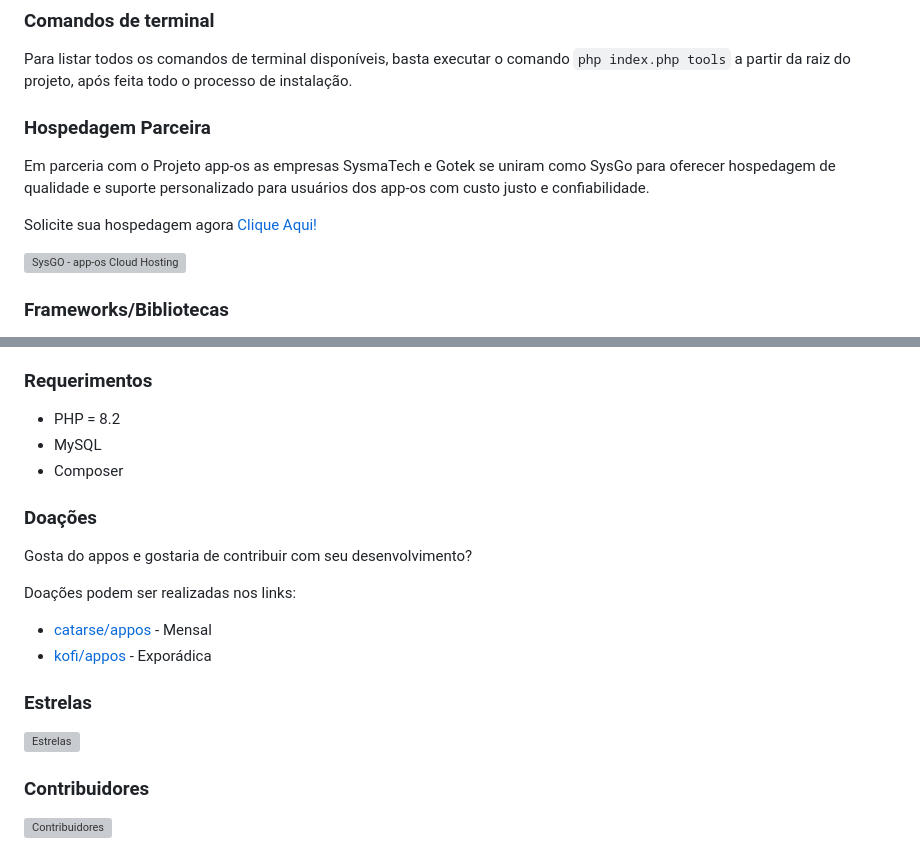
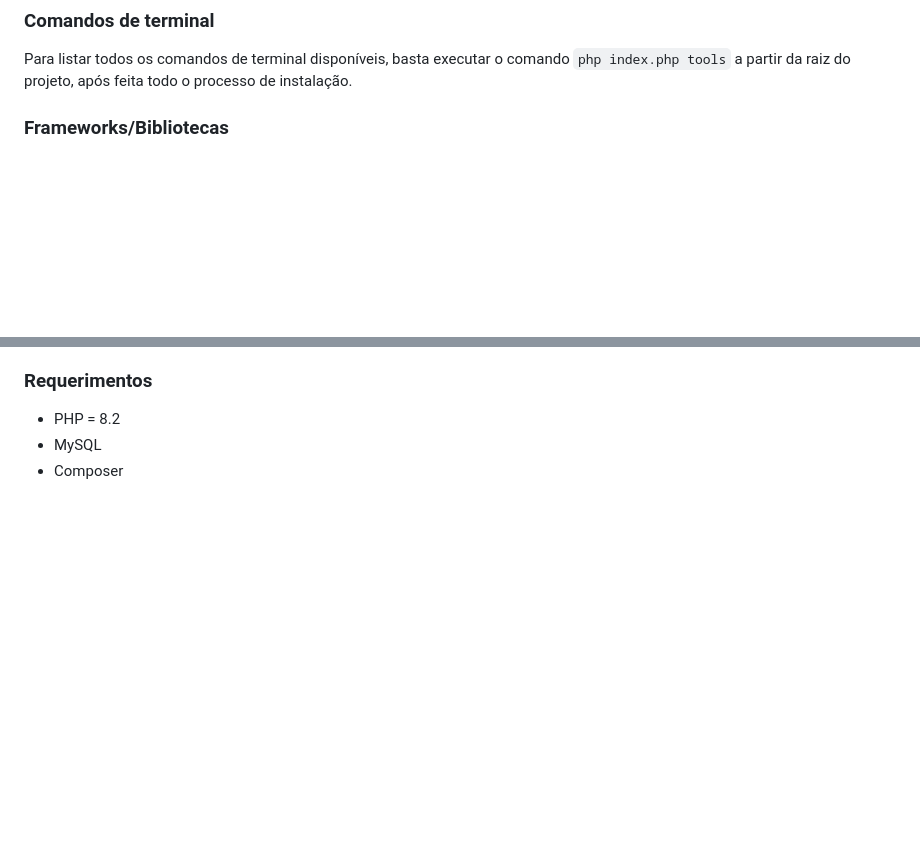
Before and after one commit to ataidesborges/appos, a Markdown page: README.md, 2 parts joined by grey strips. GitHub-like rendering; blank space fills up the shorter version; grey boxes are pictures that could not be loaded.

```diff
--- a/README.md
+++ b/README.md
@@ -103,12 +95,6 @@ Tutorial Instalação: [https://youtu.be/NgXzzBB_2bM?si=FS_R2xq_W0Jnfn33](https:
 
 Para listar todos os comandos de terminal disponíveis, basta executar o comando `php index.php tools` a partir da raiz do projeto, após feita todo o processo de instalação.
 
-### Hospedagem Parceira
-Em parceria com o Projeto app-os as empresas SysmaTech e Gotek se uniram como SysGo para oferecer hospedagem de qualidade e suporte personalizado para usuários dos app-os com custo justo e confiabilidade.
-
-Solicite sua hospedagem agora [Clique Aqui!](https://sysgo.com.br/appos-github)
-
-<p><img src="https://sysgo.com.br/img-externo/appos-github.jpg" alt="SysGO - app-os Cloud Hosting" style="width:50%;"></p>
 
 ### Frameworks/Bibliotecas
 * [bcit-ci/CodeIgniter](https://github.com/bcit-ci/CodeIgniter)
@@ -123,17 +109,3 @@ Solicite sua hospedagem agora [Clique Aqui!](https://sysgo.com.br/appos-github)
 * PHP = 8.2
 * MySQL
 * Composer
-
-### Doações
-Gosta do appos e gostaria de contribuir com seu desenvolvimento?
-
-Doações podem ser realizadas nos links:
-* [catarse/appos](https://www.catarse.me/appos) - Mensal
-* [kofi/appos](https://ko-fi.com/appos) - Exporádica
-
-### Estrelas
-[![Estrelas](https://api.star-history.com/svg?repos=ataides/appos&type=Date)](https://star-history.com/#ataides/appos&Date)
-
-### Contribuidores
-[![Contribuidores](https://contrib.rocks/image?repo=ataides/appos)](https://github.com/ataides/appos/graphs/contributors)
-
```
Also changed, not shown: other parts of README.md (+0 -11 lines).
